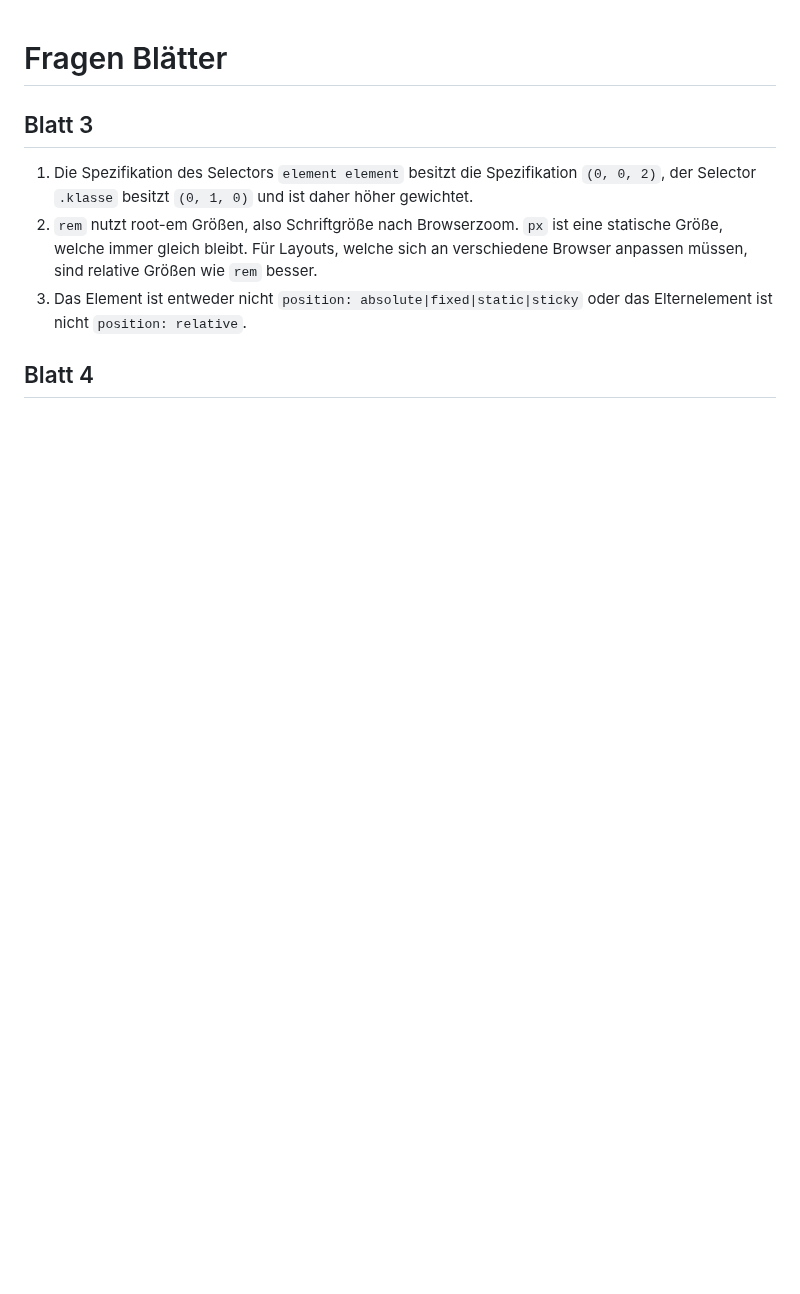
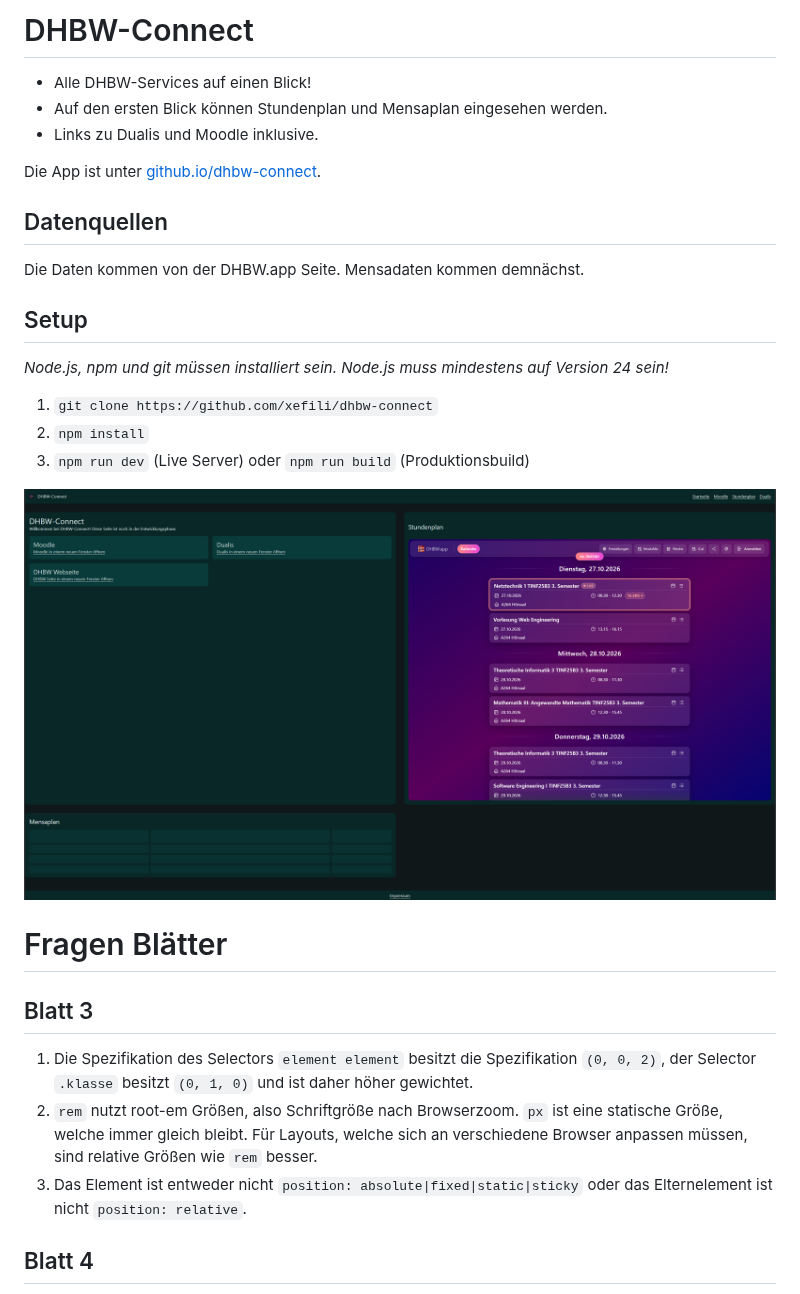
Before and after one commit to Xefili/dhbw-connect, a Markdown page: README.md, the part around one of its changes. Drawn GitHub-style; pictures changed too: image.png (added); blank space fills up the shorter version.

```diff
--- a/README.md
+++ b/README.md
@@ -1,3 +1,27 @@
+# DHBW-Connect
+
+- Alle DHBW-Services auf einen Blick!
+- Auf den ersten Blick können Stundenplan und Mensaplan eingesehen werden.
+- Links zu Dualis und Moodle inklusive.
+
+Die App ist unter [github.io/dhbw-connect](https://xefili.github.io/dhbw-connect/#/).
+
+## Datenquellen
+
+Die Daten kommen von der DHBW.app Seite. Mensadaten kommen demnächst.
+
+## Setup
+
+*Node.js, npm und git müssen installiert sein. Node.js muss mindestens auf Version 24 sein!*
+
+1. `git clone https://github.com/xefili/dhbw-connect`
+2. `npm install`
+3. `npm run dev` (Live Server) oder `npm run build` (Produktionsbuild)
+
+![Screenshot der Webseite](image.png)
+
+
+
 # Fragen Blätter
 
 ## Blatt 3
```
Also changed, not shown: other parts of README.md (+28 -0 lines).
